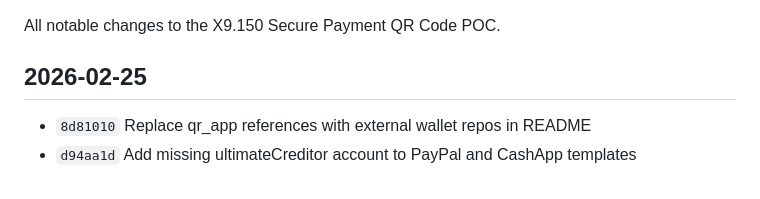
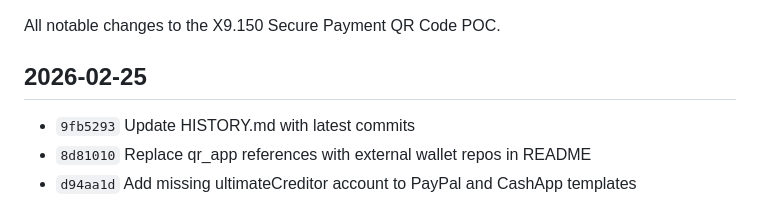
Before and after one commit to carlosnetto/x9.150-py, a Markdown page: HISTORY.md, the part around the change. Rendered like a GitHub page.

Commit message:
Add HISTORY.md self-reference commit
Co-Authored-By: Claude Opus 4.6 <noreply@anthropic.com>

```diff
--- a/HISTORY.md
+++ b/HISTORY.md
@@ -3,6 +3,7 @@
 All notable changes to the X9.150 Secure Payment QR Code POC.
 
 ## 2026-02-25
+- `9fb5293` Update HISTORY.md with latest commits
 - `8d81010` Replace qr_app references with external wallet repos in README
 - `d94aa1d` Add missing ultimateCreditor account to PayPal and CashApp templates
 - `4de4353` Add project docs (CLAUDE.md, HISTORY.md), refresh README, and reduce template amounts to under 2 USDC
```
